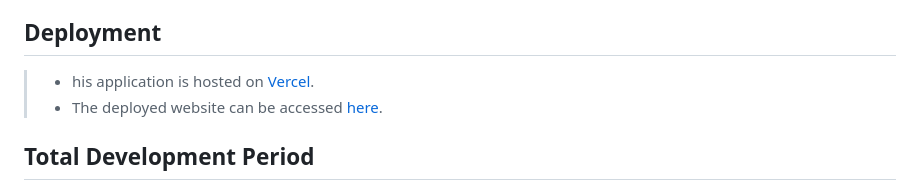
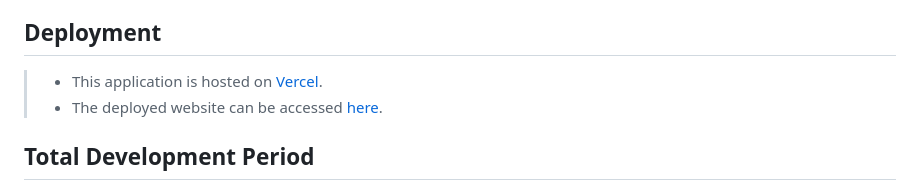
Before and after one commit to joond10/turnbased-rpg, a Markdown page: README.md, the part around the change. Rendered like a GitHub page.

```diff
--- a/README.md
+++ b/README.md
@@ -6,7 +6,7 @@
 
 ## Deployment
 
-> - his application is hosted on <a href="https://vercel.com/" target="_blank">Vercel</a>.
+> - This application is hosted on <a href="https://vercel.com/" target="_blank">Vercel</a>.
 > - The deployed website can be accessed <a href="https://duel-rpg.vercel.app/" target="_blank">here</a>.
 
 ## Total Development Period
```
